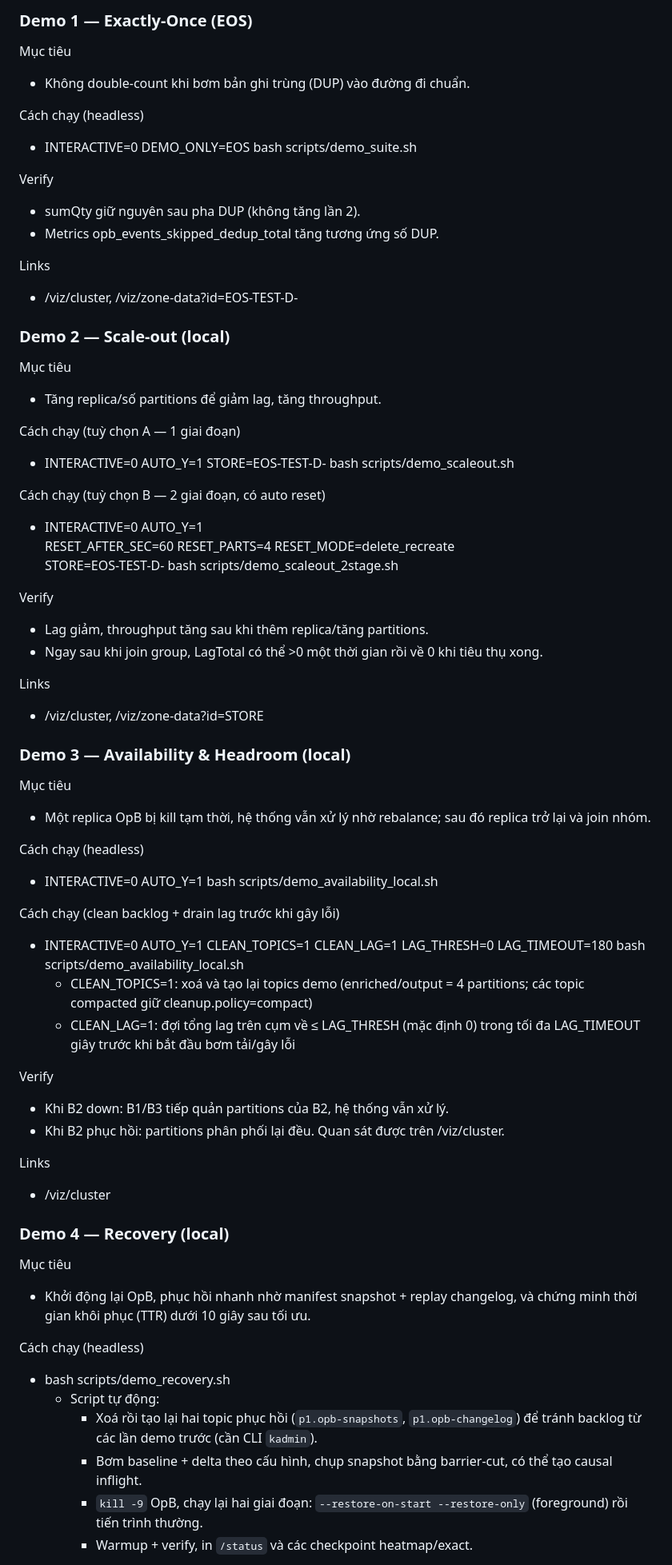
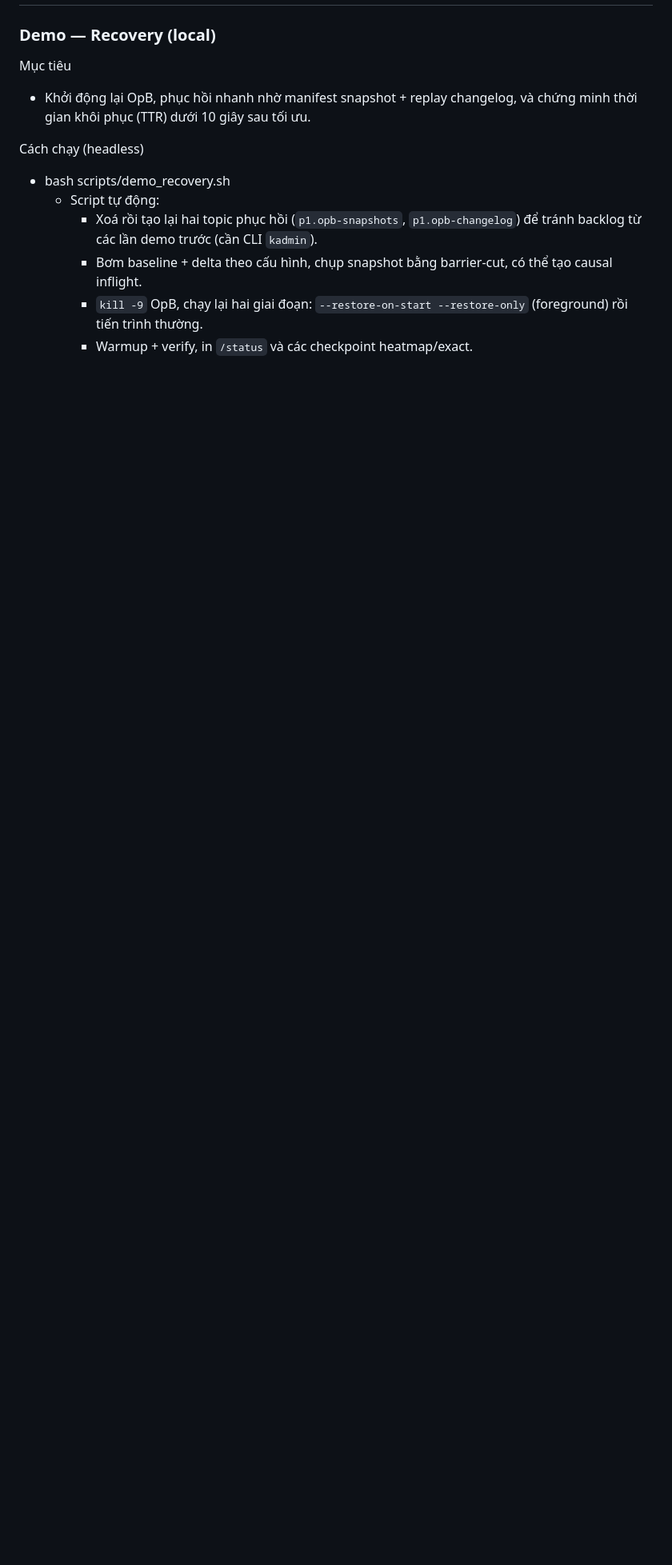
Before and after one commit to nhiwentwest/local-recovery-and-partial-snapshot, a Markdown page: README.md, the part around one of its changes. Shown at 80% size. Rendered like a GitHub page; blank space fills up the shorter version.

```diff
--- a/README.md
+++ b/README.md
@@ -90,59 +70,4 @@ Lưu ý: `scripts/demo_suite.sh` sẽ tự khởi động B2 (port 8090) trong p
-### Demo 1 — Exactly‑Once (EOS)
-Mục tiêu
-- Không double‑count khi bơm bản ghi trùng (DUP) vào đường đi chuẩn.
-
-Cách chạy (headless)
-- INTERACTIVE=0 DEMO_ONLY=EOS bash scripts/demo_suite.sh
-
-Verify
-- sumQty giữ nguyên sau pha DUP (không tăng lần 2).
-- Metrics opb_events_skipped_dedup_total tăng tương ứng số DUP.
-
-Links
-- /viz/cluster, /viz/zone-data?id=EOS-TEST-D-
-
-
-### Demo 2 — Scale‑out (local)
-Mục tiêu
-- Tăng replica/số partitions để giảm lag, tăng throughput.
-
-Cách chạy (tuỳ chọn A — 1 giai đoạn)
-- INTERACTIVE=0 AUTO_Y=1 STORE=EOS-TEST-D- bash scripts/demo_scaleout.sh
-
-Cách chạy (tuỳ chọn B — 2 giai đoạn, có auto reset)
-- INTERACTIVE=0 AUTO_Y=1 \
-  RESET_AFTER_SEC=60 RESET_PARTS=4 RESET_MODE=delete_recreate \
-  STORE=EOS-TEST-D- bash scripts/demo_scaleout_2stage.sh
-
-Verify
-- Lag giảm, throughput tăng sau khi thêm replica/tăng partitions.
-- Ngay sau khi join group, LagTotal có thể >0 một thời gian rồi về 0 khi tiêu thụ xong.
-
-Links
-- /viz/cluster, /viz/zone-data?id=STORE
-
-
-### Demo 3 — Availability & Headroom (local)
-Mục tiêu
-- Một replica OpB bị kill tạm thời, hệ thống vẫn xử lý nhờ rebalance; sau đó replica trở lại và join nhóm.
-
-Cách chạy (headless)
-- INTERACTIVE=0 AUTO_Y=1 bash scripts/demo_availability_local.sh
-
-Cách chạy (clean backlog + drain lag trước khi gây lỗi)
-- INTERACTIVE=0 AUTO_Y=1 CLEAN_TOPICS=1 CLEAN_LAG=1 LAG_THRESH=0 LAG_TIMEOUT=180 bash scripts/demo_availability_local.sh
-  - CLEAN_TOPICS=1: xoá và tạo lại topics demo (enriched/output = 4 partitions; các topic compacted giữ cleanup.policy=compact)
-  - CLEAN_LAG=1: đợi tổng lag trên cụm về ≤ LAG_THRESH (mặc định 0) trong tối đa LAG_TIMEOUT giây trước khi bắt đầu bơm tải/gây lỗi
-
-Verify
-- Khi B2 down: B1/B3 tiếp quản partitions của B2, hệ thống vẫn xử lý.
-- Khi B2 phục hồi: partitions phân phối lại đều. Quan sát được trên /viz/cluster.
-
-Links
-- /viz/cluster
-
-
-### Demo 4 — Recovery (local)
+### Demo — Recovery (local)
 Mục tiêu
 - Khởi động lại OpB, phục hồi nhanh nhờ manifest snapshot + replay changelog, và chứng minh thời gian khôi phục (TTR) dưới 10 giây sau tối ưu.
 
```
Also changed, not shown: other parts of README.md (+158 -43 lines).
